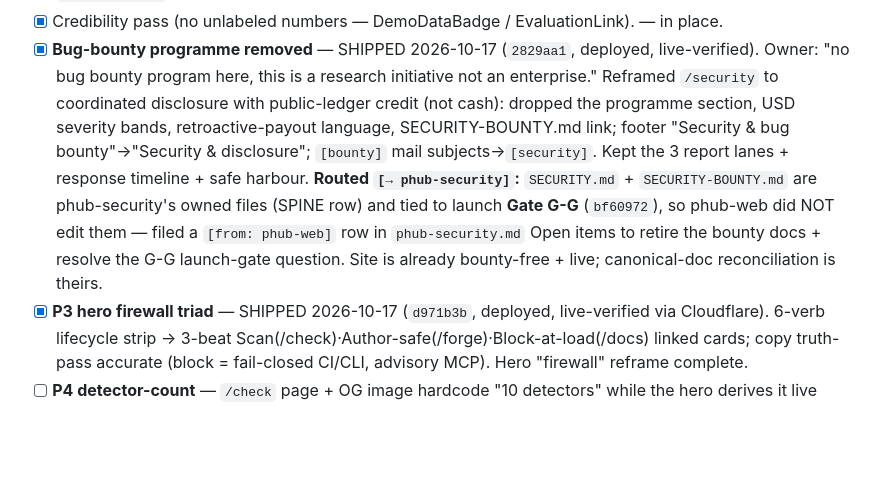
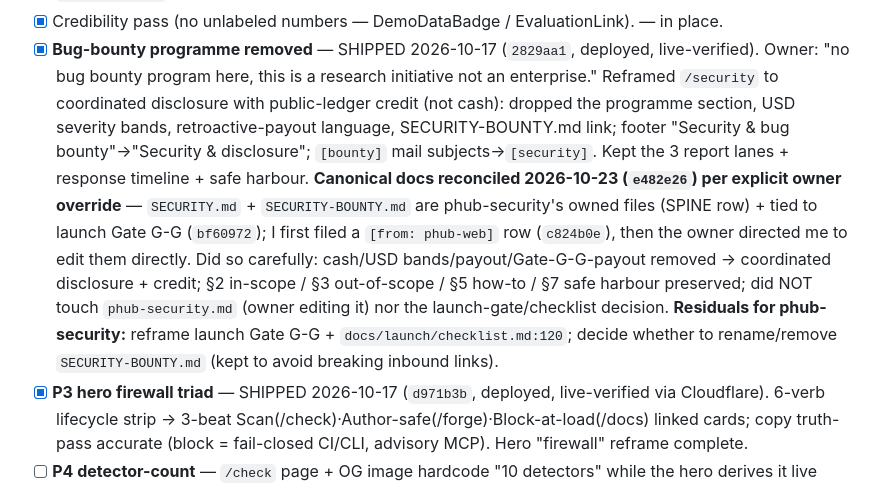
Before and after one commit to PrimitiveHub-AI/context-ci, a Markdown page: docs/sessions/phub-web.md, the part around the change. GitHub-like rendering; blank space fills up the shorter version.

Commit message:
docs(sessions): phub-web ledger — security-doc bounty retirement executed per owner override (e482e26); residuals flagged to phub-security

```diff
--- a/docs/sessions/phub-web.md
+++ b/docs/sessions/phub-web.md
@@ -35,11 +35,15 @@ presents `/check` and the `phub` CLI as a new category, not a v0 SaaS toy.
       `/security` to coordinated disclosure with public-ledger credit (not cash): dropped the
       programme section, USD severity bands, retroactive-payout language, SECURITY-BOUNTY.md link;
       footer "Security & bug bounty"→"Security & disclosure"; `[bounty]` mail subjects→`[security]`.
-      Kept the 3 report lanes + response timeline + safe harbour. **Routed `[→ phub-security]`:**
-      `SECURITY.md` + `SECURITY-BOUNTY.md` are phub-security's owned files (SPINE row) and tied to
-      launch **Gate G-G** (`bf60972`), so phub-web did NOT edit them — filed a `[from: phub-web]`
-      row in `phub-security.md` Open items to retire the bounty docs + resolve the G-G launch-gate
-      question. Site is already bounty-free + live; canonical-doc reconciliation is theirs.
+      Kept the 3 report lanes + response timeline + safe harbour. **Canonical docs reconciled
+      2026-10-23 (`e482e26`) per explicit owner override** — `SECURITY.md` + `SECURITY-BOUNTY.md`
+      are phub-security's owned files (SPINE row) + tied to launch Gate G-G (`bf60972`); I first
+      filed a `[from: phub-web]` row (`c824b0e`), then the owner directed me to edit them directly.
+      Did so carefully: cash/USD bands/payout/Gate-G-G-payout removed → coordinated disclosure +
+      credit; §2 in-scope / §3 out-of-scope / §5 how-to / §7 safe harbour preserved; did NOT touch
+      `phub-security.md` (owner editing it) nor the launch-gate/checklist decision. **Residuals for
+      phub-security:** reframe launch Gate G-G + `docs/launch/checklist.md:120`; decide whether to
+      rename/remove `SECURITY-BOUNTY.md` (kept to avoid breaking inbound links).
 - [x] **P3 hero firewall triad** — SHIPPED 2026-10-17 (`d971b3b`, deployed, live-verified via
       Cloudflare). 6-verb lifecycle strip → 3-beat Scan(/check)·Author-safe(/forge)·Block-at-load(/docs)
       linked cards; copy truth-pass accurate (block = fail-closed CI/CLI, advisory MCP). Hero
```
